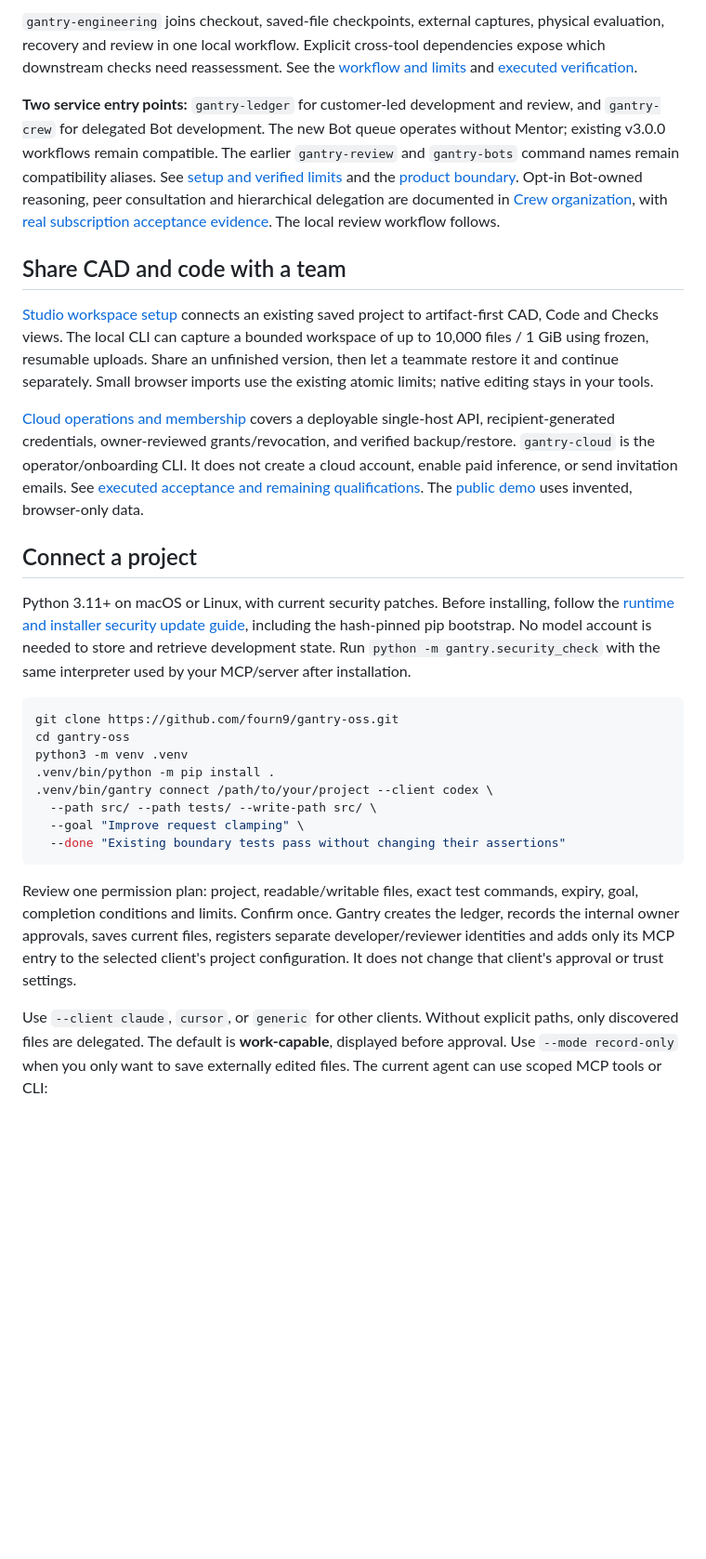
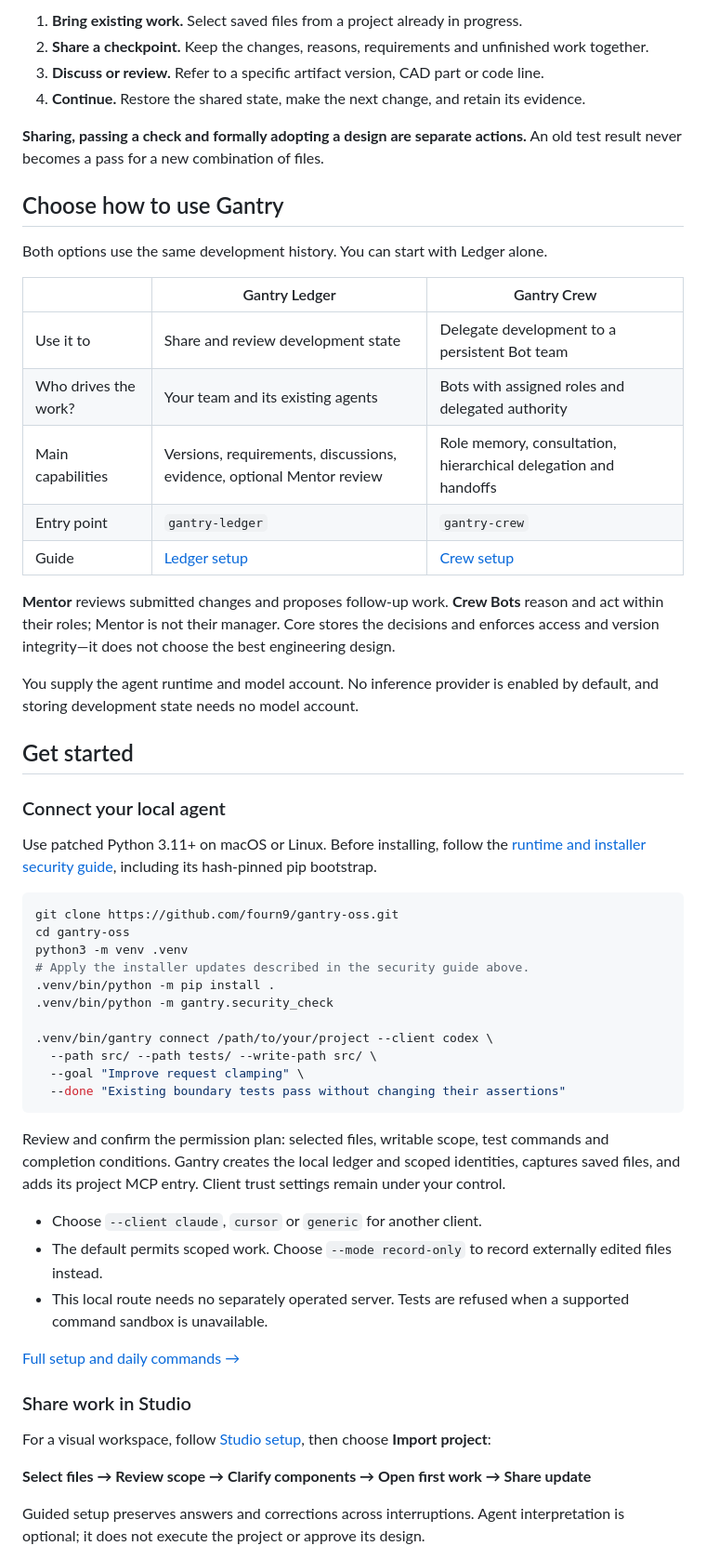
Before and after one commit to fourn9/gantry-oss, a Markdown page: README.md, the part around one of its changes. Shown at 93% size. Rendered like a GitHub page; blank space fills up the shorter version.

Commit message:
docs: simplify README navigation and explain the shared workflow

````diff
--- a/README.md
+++ b/README.md
@@ -25,55 +19,60 @@ implementation remains blocked; none of these eight products has a verified live
 
-`gantry-engineering` joins checkout, saved-file checkpoints, external captures,
-physical evaluation, recovery and review in one local workflow. Explicit cross-tool
-dependencies expose which downstream checks need reassessment. See the
-[workflow and limits](docs/ENGINEERING-WORKFLOW.md) and
-[executed verification](docs/ENGINEERING-WORKFLOW-VERIFICATION.md).
+1. **Bring existing work.** Select saved files from a project already in progress.
+2. **Share a checkpoint.** Keep the changes, reasons, requirements and unfinished work together.
+3. **Discuss or review.** Refer to a specific artifact version, CAD part or code line.
+4. **Continue.** Restore the shared state, make the next change, and retain its evidence.
 
-**Two service entry points:** `gantry-ledger` for customer-led development
-and review, and `gantry-crew` for delegated Bot development.
-The new Bot queue operates without Mentor; existing v3.0.0 workflows remain
-compatible. The earlier `gantry-review` and `gantry-bots` command names remain
-compatibility aliases. See [setup and verified limits](docs/BOT_DEVELOPMENT.md)
-and the [product boundary](docs/SERVICE_SPLIT.md).
-Opt-in Bot-owned reasoning, peer consultation and hierarchical delegation are
-documented in [Crew organization](docs/CREW_ORGANIZATION.md), with
-[real subscription acceptance evidence](docs/CREW_ORGANIZATION_ACCEPTANCE.md).
-The local review workflow follows.
+**Sharing, passing a check and formally adopting a design are separate actions.** An old test result never becomes a pass for a new combination of files.
 
-## Share CAD and code with a team
+## Choose how to use Gantry
 
-[Studio workspace setup](docs/CONNECTED_WORKSPACE.md) connects an existing saved
-project to artifact-first CAD, Code and Checks views. The local CLI can capture a
-bounded workspace of up to 10,000 files / 1 GiB using frozen, resumable uploads.
-Share an unfinished version, then let a teammate restore it and continue separately.
-Small browser imports use the existing atomic limits; native editing stays in your tools.
+Both options use the same development history. You can start with Ledger alone.
 
-[Cloud operations and membership](docs/CLOUD-OPERATIONS.md) covers a deployable
-single-host API, recipient-generated credentials, owner-reviewed grants/revocation,
-and verified backup/restore. `gantry-cloud` is the operator/onboarding CLI. It does
-not create a cloud account, enable paid inference, or send invitation emails.
-See [executed acceptance and remaining qualifications](docs/PRODUCT_READINESS_VERIFICATION.md).
-The [public demo](https://gantryrobotics.org/demo/) uses invented, browser-only data.
+| | Gantry Ledger | Gantry Crew |
+| --- | --- | --- |
+| Use it to | Share and review development state | Delegate development to a persistent Bot team |
+| Who drives the work? | Your team and its existing agents | Bots with assigned roles and delegated authority |
+| Main capabilities | Versions, requirements, discussions, evidence, optional Mentor review | Role memory, consultation, hierarchical delegation and handoffs |
+| Entry point | `gantry-ledger` | `gantry-crew` |
+| Guide | [Ledger setup](docs/AGENTS.md) | [Crew setup](docs/BOT_DEVELOPMENT.md) |
 
-## Connect a project
+**Mentor** reviews submitted changes and proposes follow-up work. **Crew Bots** reason and act within their roles; Mentor is not their manager. Core stores the decisions and enforces access and version integrity—it does not choose the best engineering design.
 
-Python 3.11+ on macOS or Linux, with current security patches. Before installing,
-follow the [runtime and installer security update guide](docs/SECURITY-UPDATES.md),
-including the hash-pinned pip bootstrap. No model account is needed to store and
-retrieve development state. Run `python -m gantry.security_check` with the same
-interpreter used by your MCP/server after installation.
+You supply the agent runtime and model account. No inference provider is enabled by default, and storing development state needs no model account.
+
+## Get started
+
+### Connect your local agent
+
+Use patched Python 3.11+ on macOS or Linux. Before installing, follow the [runtime and installer security guide](docs/SECURITY-UPDATES.md), including its hash-pinned pip bootstrap.
 
 ```sh
 git clone https://github.com/fourn9/gantry-oss.git
 cd gantry-oss
 python3 -m venv .venv
+# Apply the installer updates described in the security guide above.
 .venv/bin/python -m pip install .
+.venv/bin/python -m gantry.security_check
+
 .venv/bin/gantry connect /path/to/your/project --client codex \
   --path src/ --path tests/ --write-path src/ \
   --goal "Improve request clamping" \
   --done "Existing boundary tests pass without changing their assertions"
 ```
 
-Review one permission plan: project, readable/writable files, exact test commands, expiry, goal, completion conditions and limits. Confirm once. Gantry creates the ledger, records the internal owner approvals, saves current files, registers separate developer/reviewer identities and adds only its MCP entry to the selected client's project configuration. It does not change that client's approval or trust settings.
+Review and confirm the permission plan: selected files, writable scope, test commands and completion conditions. Gantry creates the local ledger and scoped identities, captures saved files, and adds its project MCP entry. Client trust settings remain under your control.
 
-Use `--client claude`, `cursor`, or `generic` for other clients. Without explicit paths, only discovered files are delegated. The default is **work-capable**, displayed before approval. Use `--mode record-only` when you only want to save externally edited files. The current agent can use scoped MCP tools or CLI:
+- Choose `--client claude`, `cursor` or `generic` for another client.
+- The default permits scoped work. Choose `--mode record-only` to record externally edited files instead.
+- This local route needs no separately operated server. Tests are refused when a supported command sandbox is unavailable.
+
+[Full setup and daily commands →](docs/AGENTS.md)
+
+### Share work in Studio
+
+For a visual workspace, follow [Studio setup](docs/STUDIO_UI.md), then choose **Import project**:
+
+**Select files → Review scope → Clarify components → Open first work → Share update**
+
+Guided setup preserves answers and corrections across interruptions. Agent interpretation is optional; it does not execute the project or approve its design.
+
````
Also changed, not shown: other parts of README.md (+85 -130 lines).
